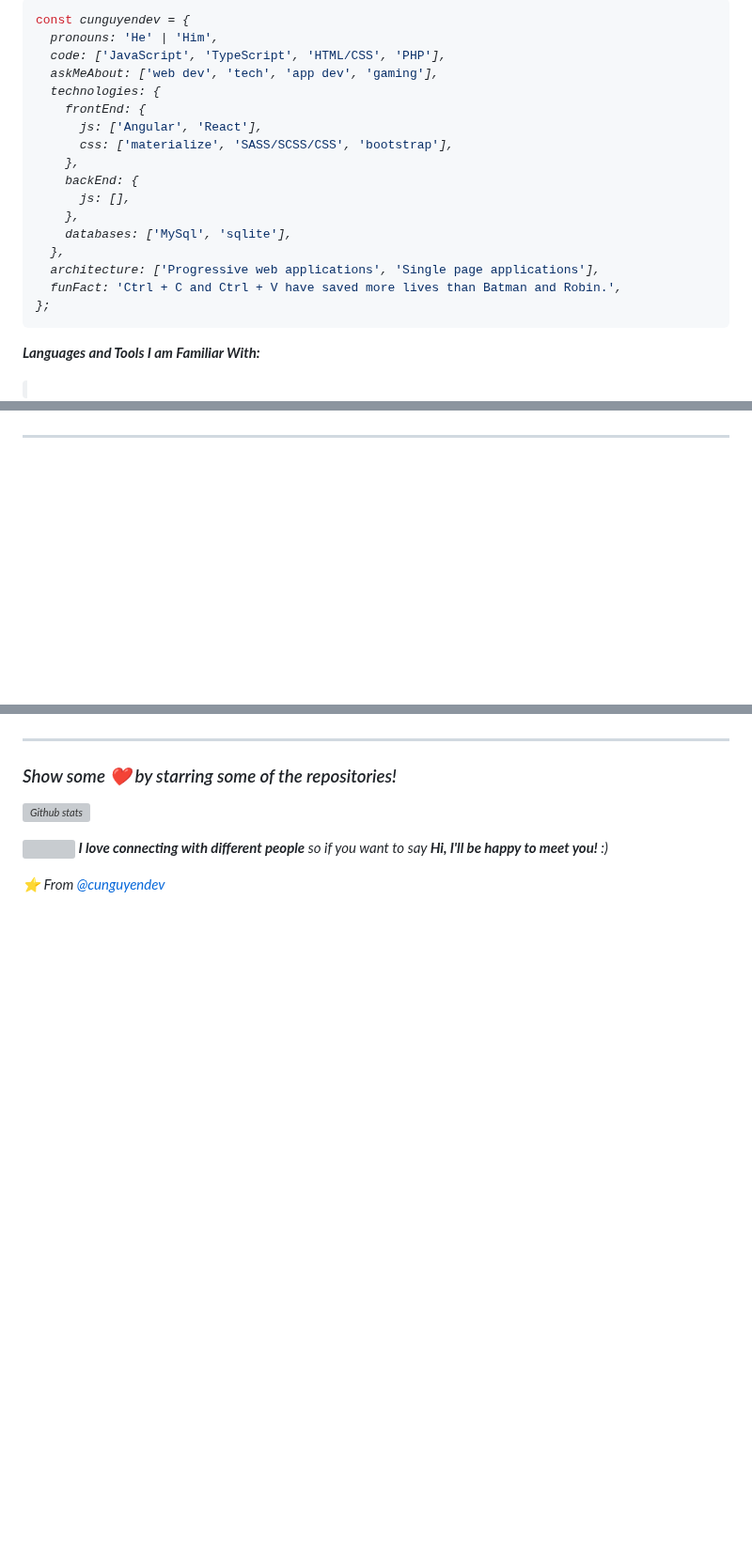
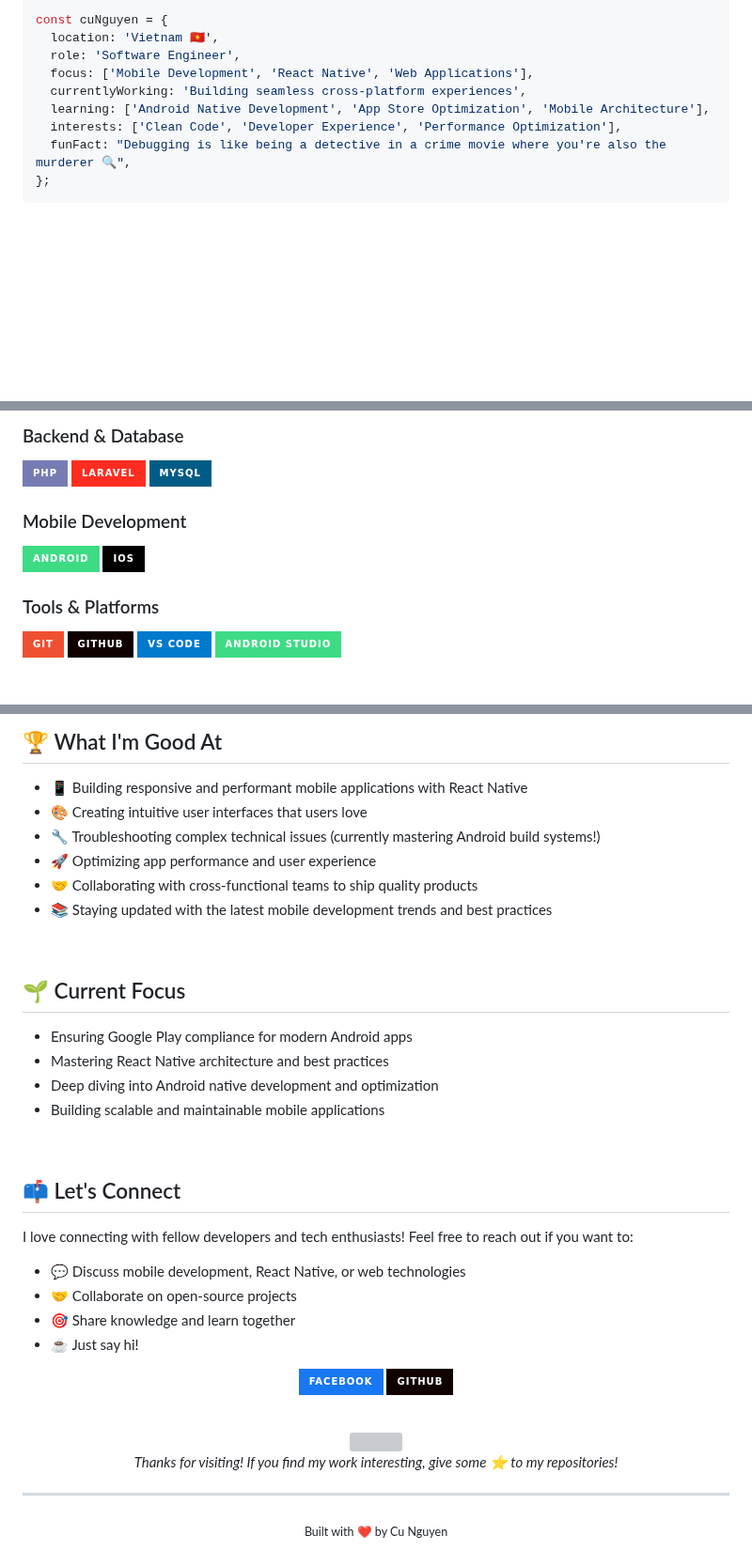
Before and after one commit to cunguyendev/cunguyendev, a Markdown page: README.md, 3 parts joined by grey strips. Shown at 94% size. Drawn GitHub-style; badges without logos; blank space fills up the shorter version; grey boxes are pictures that could not be loaded.

Commit message:
Revise README for improved profile presentation
Updated README.md to enhance personal introduction and tech stack details.

````diff
--- a/README.md
+++ b/README.md
@@ -15,23 +17,15 @@
 
-```javascript
-const cunguyendev = {
-  pronouns: 'He' | 'Him',
-  code: ['JavaScript', 'TypeScript', 'HTML/CSS', 'PHP'],
-  askMeAbout: ['web dev', 'tech', 'app dev', 'gaming'],
-  technologies: {
-    frontEnd: {
-      js: ['Angular', 'React'],
-      css: ['materialize', 'SASS/SCSS/CSS', 'bootstrap'],
-    },
-    backEnd: {
-      js: [],
-    },
-    databases: ['MySql', 'sqlite'],
-  },
-  architecture: ['Progressive web applications', 'Single page applications'],
-  funFact: 'Ctrl + C and Ctrl + V have saved more lives than Batman and Robin.',
+```typescript
+const cuNguyen = {
+  location: 'Vietnam 🇻🇳',
+  role: 'Software Engineer',
+  focus: ['Mobile Development', 'React Native', 'Web Applications'],
+  currentlyWorking: 'Building seamless cross-platform experiences',
+  learning: ['Android Native Development', 'App Store Optimization', 'Mobile Architecture'],
+  interests: ['Clean Code', 'Developer Experience', 'Performance Optimization'],
+  funFact: "Debugging is like being a detective in a crime movie where you're also the murderer 🔍",
 };
 ```
 
-**Languages and Tools I am Familiar With:**
+<br/>
 
@@ -69,0 +50,18 @@ const cunguyendev = {
+### Backend & Database
+
+![PHP](https://img.shields.io/badge/PHP-777BB4?style=for-the-badge&logo=php&logoColor=white)
+![Laravel](https://img.shields.io/badge/Laravel-FF2D20?style=for-the-badge&logo=laravel&logoColor=white)
+![MySQL](https://img.shields.io/badge/MySQL-005C84?style=for-the-badge&logo=mysql&logoColor=white)
+
+### Mobile Development
+
+![Android](https://img.shields.io/badge/Android-3DDC84?style=for-the-badge&logo=android&logoColor=white)
+![iOS](https://img.shields.io/badge/iOS-000000?style=for-the-badge&logo=ios&logoColor=white)
+
+### Tools & Platforms
+
+![Git](https://img.shields.io/badge/Git-F05032?style=for-the-badge&logo=git&logoColor=white)
+![GitHub](https://img.shields.io/badge/GitHub-100000?style=for-the-badge&logo=github&logoColor=white)
+![VS Code](https://img.shields.io/badge/VS_Code-007ACC?style=for-the-badge&logo=visual-studio-code&logoColor=white)
+![Android Studio](https://img.shields.io/badge/Android_Studio-3DDC84?style=for-the-badge&logo=android-studio&logoColor=white)
+
@@ -70,10 +83,48 @@ const cunguyendev = {
+## 🏆 What I'm Good At
+
+- 📱 Building responsive and performant mobile applications with React Native
+- 🎨 Creating intuitive user interfaces that users love
+- 🔧 Troubleshooting complex technical issues (currently mastering Android build systems!)
+- 🚀 Optimizing app performance and user experience
+- 🤝 Collaborating with cross-functional teams to ship quality products
+- 📚 Staying updated with the latest mobile development trends and best practices
+
+<br/>
+
+## 🌱 Current Focus
+
+- Ensuring Google Play compliance for modern Android apps
+- Mastering React Native architecture and best practices
+- Deep diving into Android native development and optimization
+- Building scalable and maintainable mobile applications
+
+<br/>
+
+## 📫 Let's Connect
+
+I love connecting with fellow developers and tech enthusiasts! Feel free to reach out if you want to:
+
+- 💬 Discuss mobile development, React Native, or web technologies
+- 🤝 Collaborate on open-source projects
+- 🎯 Share knowledge and learn together
+- ☕ Just say hi!
+
+<div align="center">
+
+[![Facebook](https://img.shields.io/badge/Facebook-1877F2?style=for-the-badge&logo=facebook&logoColor=white)](https://facebook.com/im2k2)
+[![GitHub](https://img.shields.io/badge/GitHub-100000?style=for-the-badge&logo=github&logoColor=white)](https://github.com/cunguyendev)
+
+</div>
+
+<br/>
+
+<div align="center">
+  <img src="https://media.giphy.com/media/LnQjpWaON8nhr21vNW/giphy.gif" width="40">
+  <p><em>Thanks for visiting! If you find my work interesting, give some ⭐️ to my repositories!</em></p>
+</div>
 
 ---
 
-### Show some ❤️ by starring some of the repositories!
-
-![Github stats](https://github-readme-stats.vercel.app/api?username=cunguyendev&show_icons=true&hide_border=true)
-
-<img src="https://media.giphy.com/media/LnQjpWaON8nhr21vNW/giphy.gif" width="60"> <em><b>I love connecting with different people</b> so if you want to say <b>Hi, I'll be happy to meet you!</b> :)</em>
-
-⭐️ From [@cunguyendev](https://facebook.com/im2k2)
+<div align="center">
+  <sub>Built with ❤️ by Cu Nguyen</sub>
+</div>
````
Also changed, not shown: other parts of README.md (+42 -39 lines).
